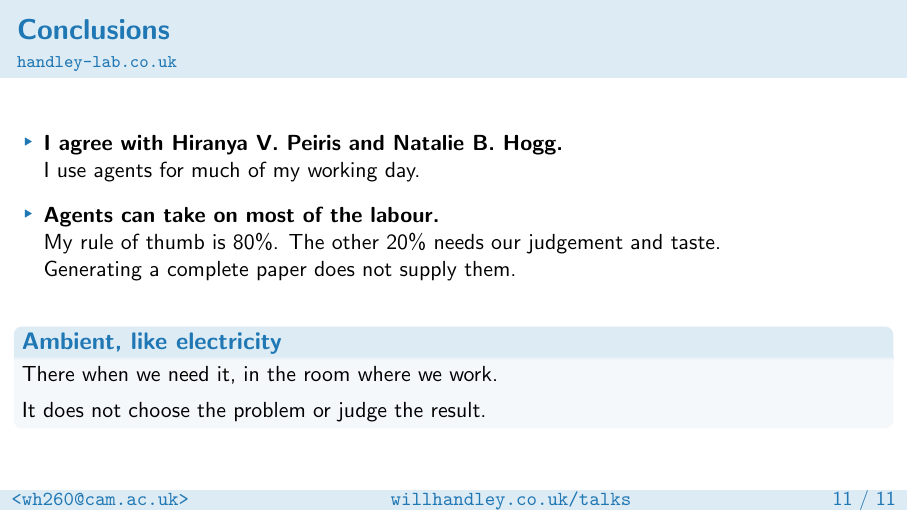
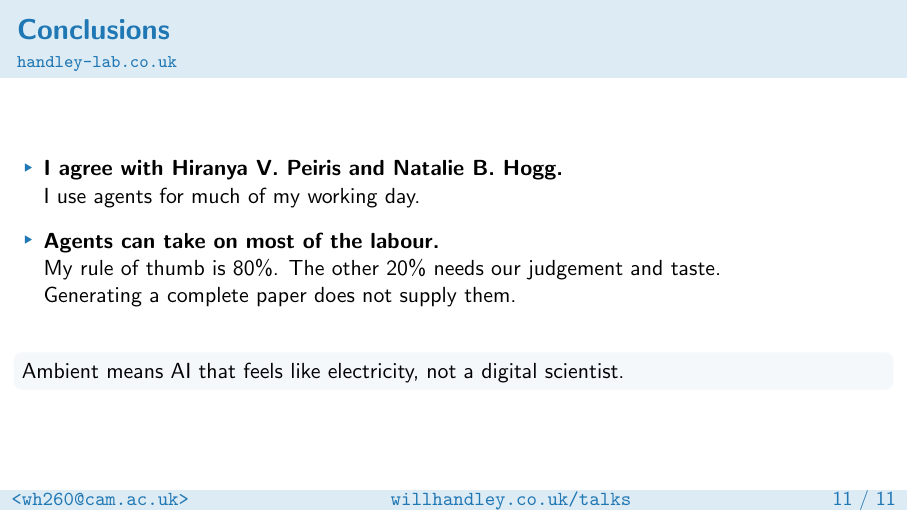
Before and after one commit to williamjameshandley/talks, LaTeX slides (will_handley.tex): page 12 of 12. Compiled offline with pdfLaTeX.

Commit message:
Define ambient AI as electricity rather than a digital scientist

```diff
--- a/will_handley.tex
+++ b/will_handley.tex
@@ -424,9 +424,8 @@
             Generating a complete paper does not supply them.
     \end{itemize}
     \bigskip
-    \begin{block}{Ambient, like electricity}
-        There when we need it, in the room where we work.\\[4pt]
-        It does not choose the problem or judge the result.
+    \begin{block}{}
+        Ambient means AI that feels like electricity, not a digital scientist.
     \end{block}
 \end{frame}
 \appendix
```
